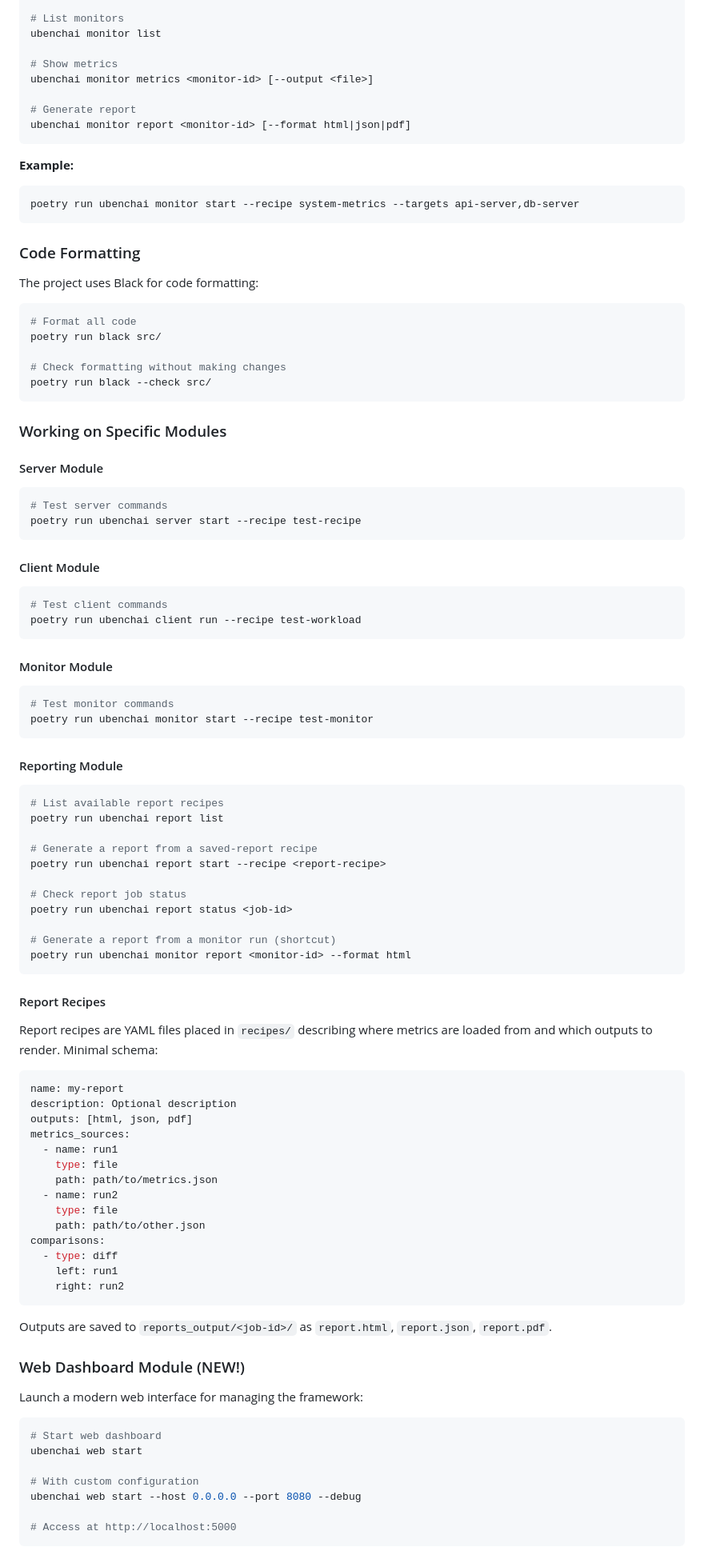
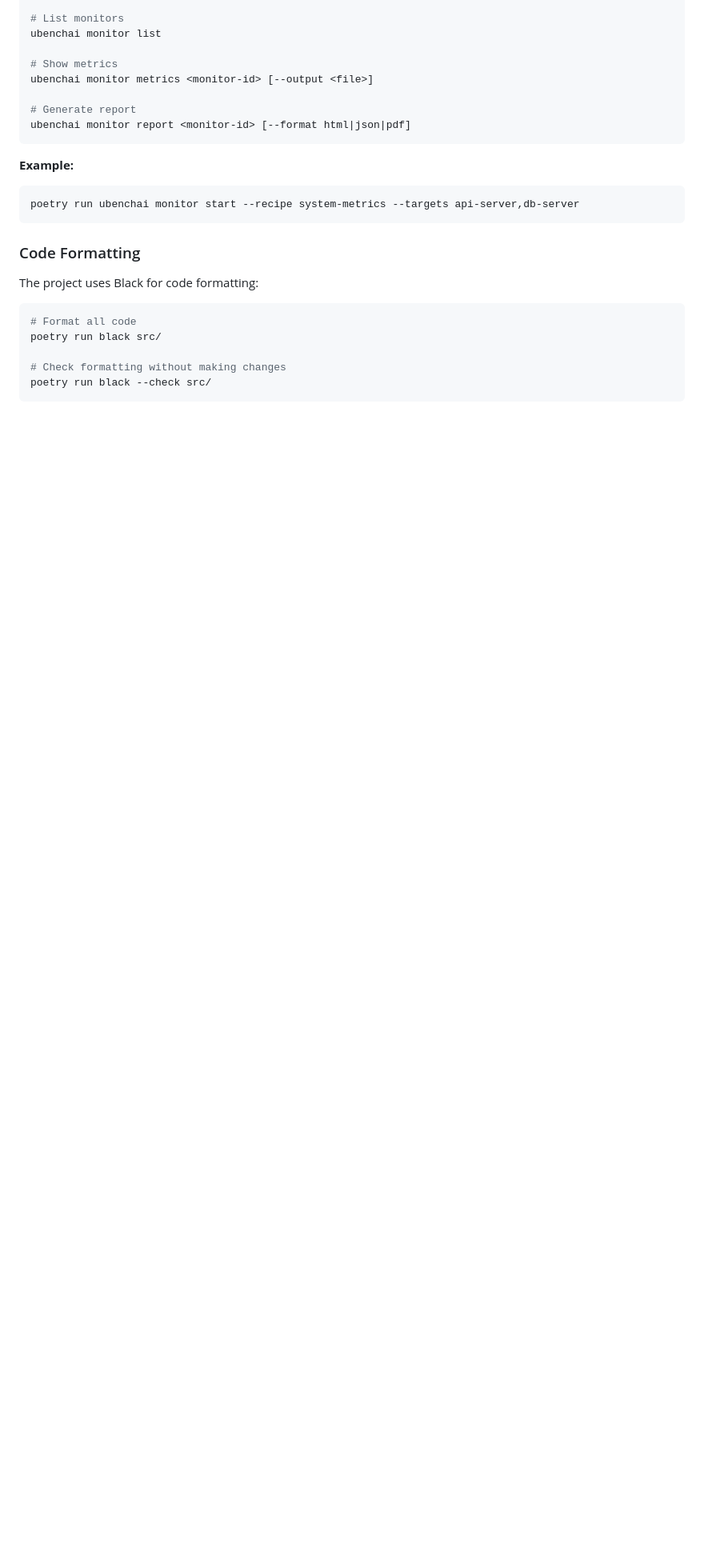
Before and after one commit to EUMaster4HPC-SC-Team-5/UBenchAI-Framework, a Markdown page: README.md, the part around one of its changes. Shown at 80% size. Drawn GitHub-style; blank space fills up the shorter version.

````diff
--- a/README.md
+++ b/README.md
@@ -173,74 +162,3 @@ poetry run black src/
 poetry run black --check src/
 ```
 
-### Working on Specific Modules
-
-
-#### Server Module
-```bash
-# Test server commands
-poetry run ubenchai server start --recipe test-recipe
-```
-
-#### Client Module
-```bash
-# Test client commands
-poetry run ubenchai client run --recipe test-workload
-```
-
-#### Monitor Module
-```bash
-# Test monitor commands
-poetry run ubenchai monitor start --recipe test-monitor
-```
-
-#### Reporting Module
-```bash
-# List available report recipes
-poetry run ubenchai report list
-
-# Generate a report from a saved-report recipe
-poetry run ubenchai report start --recipe <report-recipe>
-
-# Check report job status
-poetry run ubenchai report status <job-id>
-
-# Generate a report from a monitor run (shortcut)
-poetry run ubenchai monitor report <monitor-id> --format html
-```
-
-#### Report Recipes
-Report recipes are YAML files placed in `recipes/` describing where metrics are loaded from and which outputs to render. Minimal schema:
-
-```yaml
-name: my-report
-description: Optional description
-outputs: [html, json, pdf]
-metrics_sources:
-  - name: run1
-    type: file
-    path: path/to/metrics.json
-  - name: run2
-    type: file
-    path: path/to/other.json
-comparisons:
-  - type: diff
-    left: run1
-    right: run2
-```
-
-Outputs are saved to `reports_output/<job-id>/` as `report.html`, `report.json`, `report.pdf`.
-
-### Web Dashboard Module (NEW!)
-Launch a modern web interface for managing the framework:
-
-```bash
-# Start web dashboard
-ubenchai web start
-
-# With custom configuration
-ubenchai web start --host 0.0.0.0 --port 8080 --debug
-
-# Access at http://localhost:5000
-```
-
````
Also changed, not shown: other parts of README.md (+0 -78 lines).
